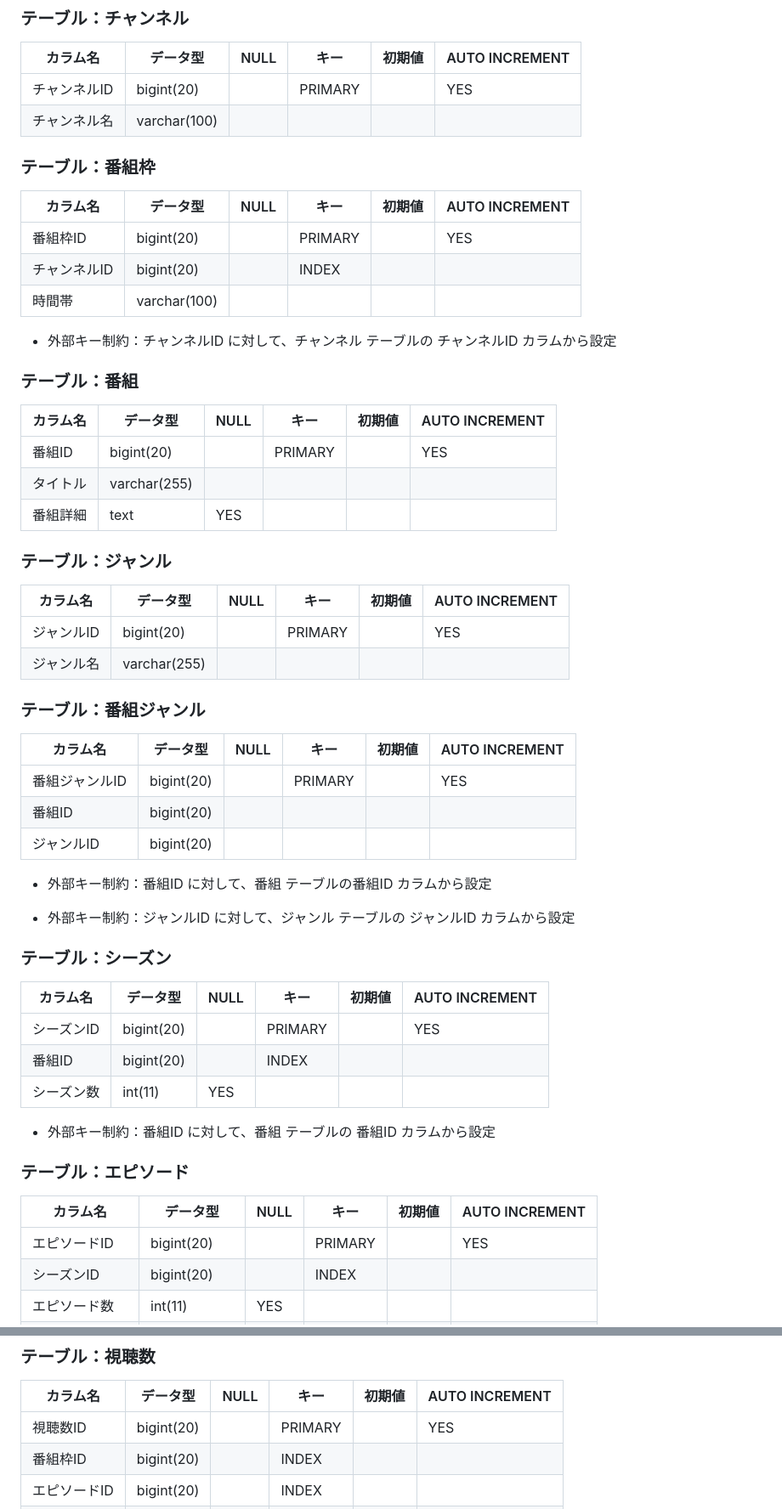
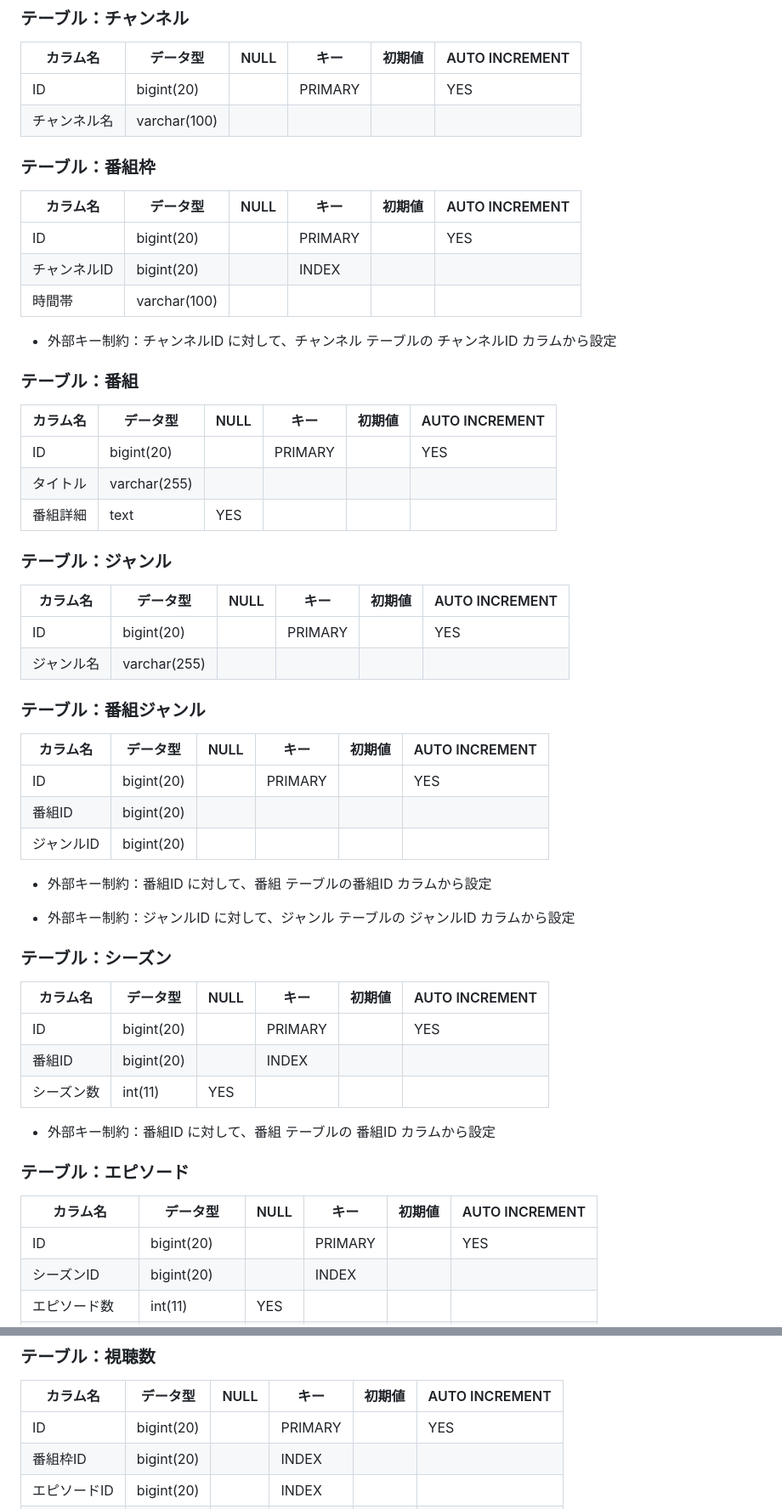
Before and after one commit to syotakokichi/RealWorld, a Markdown page: week5-6/Submission/submission_quest_1.md, 2 parts joined by grey strips. Shown at 85% size. Rendered like a GitHub page.

```diff
--- a/week5-6/Submission/submission_quest_1.md
+++ b/week5-6/Submission/submission_quest_1.md
@@ -13,14 +13,14 @@
 
 | カラム名 | データ型 | NULL | キー | 初期値 | AUTO INCREMENT |
 | --- | --- | --- | --- | --- | --- |
-| チャンネルID | bigint(20) |  | PRIMARY |  | YES |
+| ID | bigint(20) |  | PRIMARY |  | YES |
 | チャンネル名 | varchar(100) |  |  |  |  |
 
 ### テーブル：番組枠
 
 | カラム名 | データ型 | NULL | キー | 初期値 | AUTO INCREMENT |
 | --- | --- | --- | --- | --- | --- |
-| 番組枠ID | bigint(20) |  | PRIMARY |  | YES |
+| ID | bigint(20) |  | PRIMARY |  | YES |
 | チャンネルID | bigint(20) |  | INDEX |  |  |
 | 時間帯 | varchar(100) |  |  |  |  |
 - 外部キー制約：チャンネルID に対して、チャンネル テーブルの チャンネルID カラムから設定
@@ -29,7 +29,7 @@
 
 | カラム名 | データ型 | NULL | キー | 初期値 | AUTO INCREMENT |
 | --- | --- | --- | --- | --- | --- |
-| 番組ID | bigint(20) |  | PRIMARY |  | YES |
+| ID | bigint(20) |  | PRIMARY |  | YES |
 | タイトル | varchar(255) |  |  |  |  |
 | 番組詳細 | text | YES |  |  |  |
 
@@ -37,14 +37,14 @@
 
 | カラム名 | データ型 | NULL | キー | 初期値 | AUTO INCREMENT |
 | --- | --- | --- | --- | --- | --- |
-| ジャンルID | bigint(20) |  | PRIMARY |  | YES |
+| ID | bigint(20) |  | PRIMARY |  | YES |
 | ジャンル名 | varchar(255) |  |  |  |  |
 
 ### テーブル：番組ジャンル
 
 | カラム名 | データ型 | NULL | キー | 初期値 | AUTO INCREMENT |
 | --- | --- | --- | --- | --- | --- |
-| 番組ジャンルID | bigint(20) |  | PRIMARY |  | YES |
+| ID | bigint(20) |  | PRIMARY |  | YES |
 | 番組ID | bigint(20) |  |  |  |  |
 | ジャンルID | bigint(20) |  |  |  |  |
 - 外部キー制約：番組ID に対して、番組 テーブルの番組ID カラムから設定
@@ -55,7 +55,7 @@
 
 | カラム名 | データ型 | NULL | キー | 初期値 | AUTO INCREMENT |
 | --- | --- | --- | --- | --- | --- |
-| シーズンID | bigint(20) |  | PRIMARY |  | YES |
+| ID | bigint(20) |  | PRIMARY |  | YES |
 | 番組ID | bigint(20) |  | INDEX |  |  |
 | シーズン数 | int(11) | YES |  |  |  |
 - 外部キー制約：番組ID に対して、番組 テーブルの 番組ID カラムから設定
@@ -64,7 +64,7 @@
 
 | カラム名 | データ型 | NULL | キー | 初期値 | AUTO INCREMENT |
 | --- | --- | --- | --- | --- | --- |
-| エピソードID | bigint(20) |  | PRIMARY |  | YES |
+| ID | bigint(20) |  | PRIMARY |  | YES |
 | シーズンID | bigint(20) |  | INDEX |  |  |
 | エピソード数 | int(11) | YES |  |  |  |
 | タイトル | varchar(255) |  |  |  |  |
@@ -77,7 +77,7 @@
 
 | カラム名 | データ型 | NULL | キー | 初期値 | AUTO INCREMENT |
 | --- | --- | --- | --- | --- | --- |
-| 視聴数ID | bigint(20) |  | PRIMARY |  | YES |
+| ID | bigint(20) |  | PRIMARY |  | YES |
 | 番組枠ID | bigint(20) |  | INDEX |  |  |
 | エピソードID | bigint(20) |  | INDEX |  |  |
 | 視聴数 | bigint(20) |  |  | 0 |  |
```
